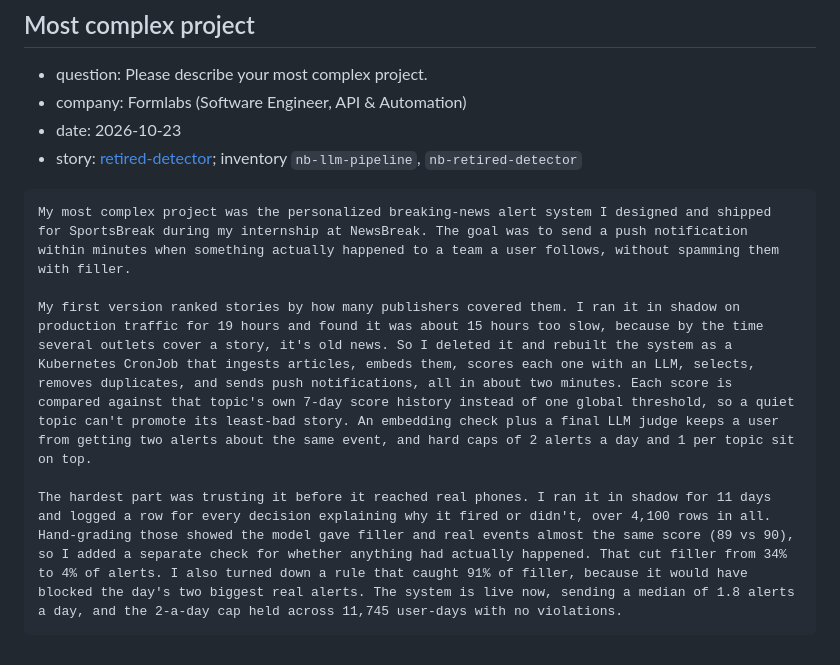
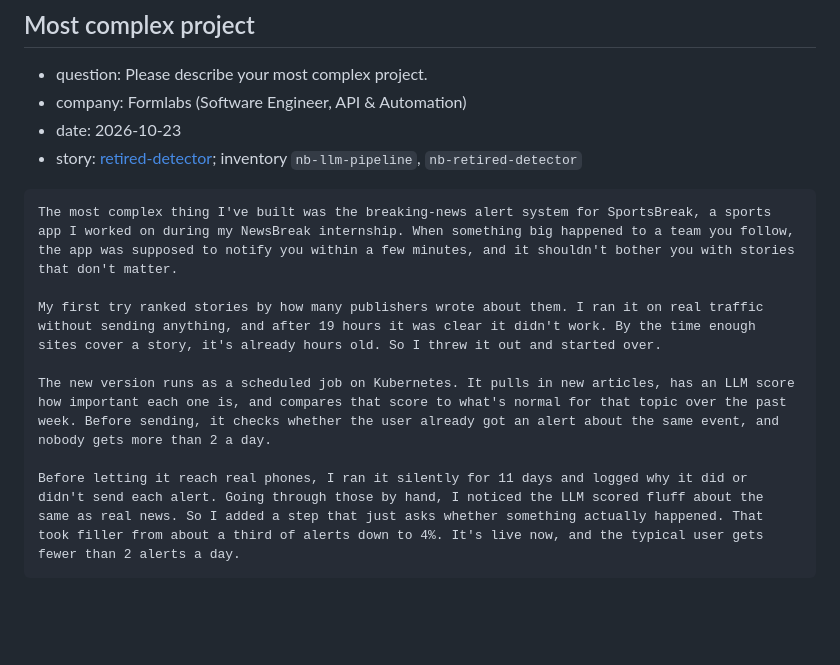
Before and after one commit to lordphone/jobbing, a Markdown page: answers/questions/project-deep-dive.md, the part around the change. GitHub-like rendering; blank space fills up the shorter version.

Commit message:
Rewrite Formlabs most-complex-project answer in plainer voice

````diff
--- a/answers/questions/project-deep-dive.md
+++ b/answers/questions/project-deep-dive.md
@@ -31,9 +31,11 @@ That cache was written by an AI agent. The code looked clean and my tests passed
 - story: [retired-detector](../stories.md#retired-detector); inventory `nb-llm-pipeline`, `nb-retired-detector`
 
 ```text
-My most complex project was the personalized breaking-news alert system I designed and shipped for SportsBreak during my internship at NewsBreak. The goal was to send a push notification within minutes when something actually happened to a team a user follows, without spamming them with filler.
+The most complex thing I've built was the breaking-news alert system for SportsBreak, a sports app I worked on during my NewsBreak internship. When something big happened to a team you follow, the app was supposed to notify you within a few minutes, and it shouldn't bother you with stories that don't matter.
 
-My first version ranked stories by how many publishers covered them. I ran it in shadow on production traffic for 19 hours and found it was about 15 hours too slow, because by the time several outlets cover a story, it's old news. So I deleted it and rebuilt the system as a Kubernetes CronJob that ingests articles, embeds them, scores each one with an LLM, selects, removes duplicates, and sends push notifications, all in about two minutes. Each score is compared against that topic's own 7-day score history instead of one global threshold, so a quiet topic can't promote its least-bad story. An embedding check plus a final LLM judge keeps a user from getting two alerts about the same event, and hard caps of 2 alerts a day and 1 per topic sit on top.
+My first try ranked stories by how many publishers wrote about them. I ran it on real traffic without sending anything, and after 19 hours it was clear it didn't work. By the time enough sites cover a story, it's already hours old. So I threw it out and started over.
 
-The hardest part was trusting it before it reached real phones. I ran it in shadow for 11 days and logged a row for every decision explaining why it fired or didn't, over 4,100 rows in all. Hand-grading those showed the model gave filler and real events almost the same score (89 vs 90), so I added a separate check for whether anything had actually happened. That cut filler from 34% to 4% of alerts. I also turned down a rule that caught 91% of filler, because it would have blocked the day's two biggest real alerts. The system is live now, sending a median of 1.8 alerts a day, and the 2-a-day cap held across 11,745 user-days with no violations.
+The new version runs as a scheduled job on Kubernetes. It pulls in new articles, has an LLM score how important each one is, and compares that score to what's normal for that topic over the past week. Before sending, it checks whether the user already got an alert about the same event, and nobody gets more than 2 a day.
+
+Before letting it reach real phones, I ran it silently for 11 days and logged why it did or didn't send each alert. Going through those by hand, I noticed the LLM scored fluff about the same as real news. So I added a step that just asks whether something actually happened. That took filler from about a third of alerts down to 4%. It's live now, and the typical user gets fewer than 2 alerts a day.
 ```
````
